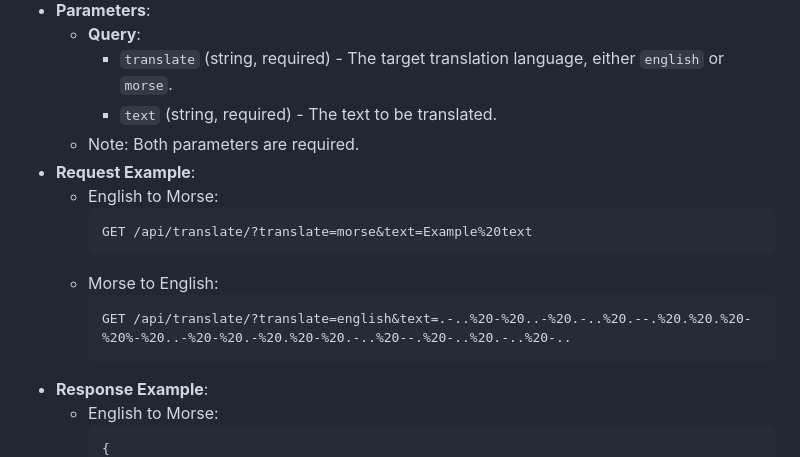
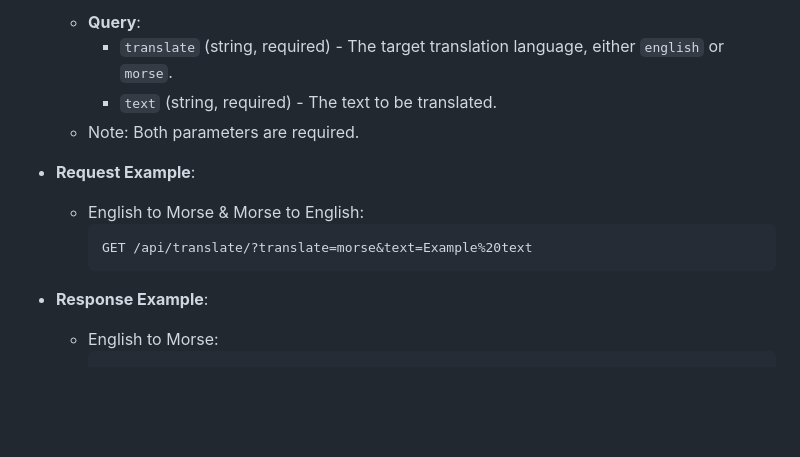
Before and after one commit to habeebsl/English2Morse, a Markdown page: README.md, the part around the change. Drawn GitHub-style; blank space fills up the shorter version.

````diff
--- a/README.md
+++ b/README.md
@@ -35,14 +35,11 @@
     - `text` (string, required) - The text to be translated.
   - Note: Both parameters are required.
 - **Request Example**:
-  - English to Morse:
+  - English to Morse & Morse to English:
     ```http
     GET /api/translate/?translate=morse&text=Example%20text
     ```
-  - Morse to English:
-    ```http
-    GET /api/translate/?translate=english&text=.-..%20-%20..-%20.-..%20.--.%20.%20.%20-%20%-%20..-%20-%20.-%20.%20-%20.-..%20--.%20-..%20.-..%20-..
-    ```
+
 - **Response Example**:
   - English to Morse:
     ```json
````
